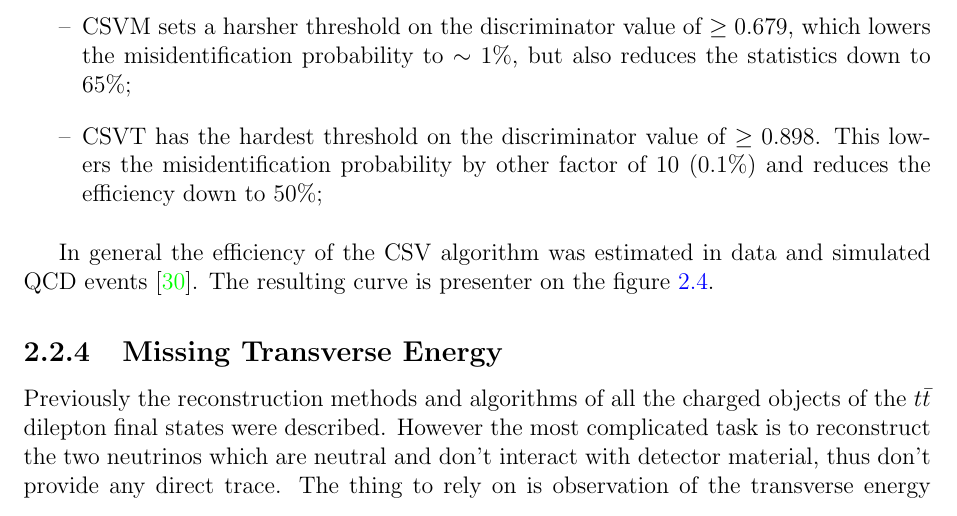
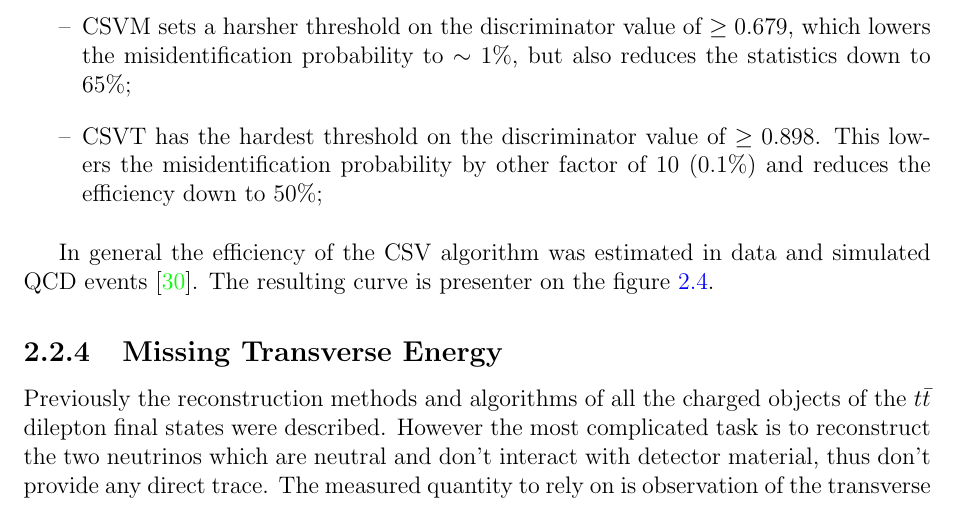
Before and after one commit to ghkorol/testrep, a LaTeX thesis (main.tex, which reads 04_event_reconstruction/04_event_reconstruction.tex): part of page 32 of 53, cut so that both start at the same text. Compiled offline with pdfLaTeX.

Commit message:
MET editing

```diff
--- a/04_event_reconstruction/04_event_reconstruction.tex
+++ b/04_event_reconstruction/04_event_reconstruction.tex
@@ -288,7 +288,7 @@ In general the efficiency of the CSV algorithm was estimated in data and simulat
 \subsection{Missing Transverse Energy}
 
 Previously the reconstruction methods and algorithms of all the charged objects of the $t\bar{t}$ dilepton final states were described. However the most complicated
-task is to reconstruct the two neutrinos which are neutral and don't interact with detector material, thus don't provide any direct trace. The thing to rely on is
+task is to reconstruct the two neutrinos which are neutral and don't interact with detector material, thus don't provide any direct trace. The measured quantity to rely on is
 observation of the transverse energy imbalances (missing transverse energy $E^{miss}_{T}$) which may point to the presence of undetected objects.
 The missing transverse energy is reconstructed using the particle flow algorithm \cite{CMS-PAS-PFT-09-001} as a vectorial sum over all reconstructed objects in the
 event and then taking the opposite of this azimuthal, momentum two-vector. The missing transverse energy is the module of this vector.
```
